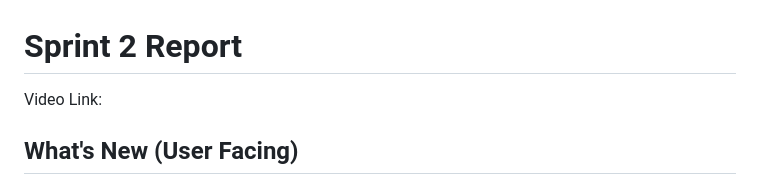
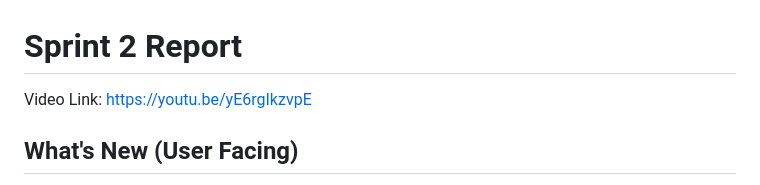
Before and after one commit to rcalimlim113/CPTS-451-Crowd-funding-Platform, a Markdown page: sprintReport2.md, the part around the change. Drawn GitHub-style.

```diff
--- a/sprintReport2.md
+++ b/sprintReport2.md
@@ -1,5 +1,5 @@
 # Sprint 2 Report
-Video Link:
+Video Link: https://youtu.be/yE6rgIkzvpE
 ## What's New (User Facing)
  * Simple UI Creation
  * Business Rules Creation & Enforcement
```
